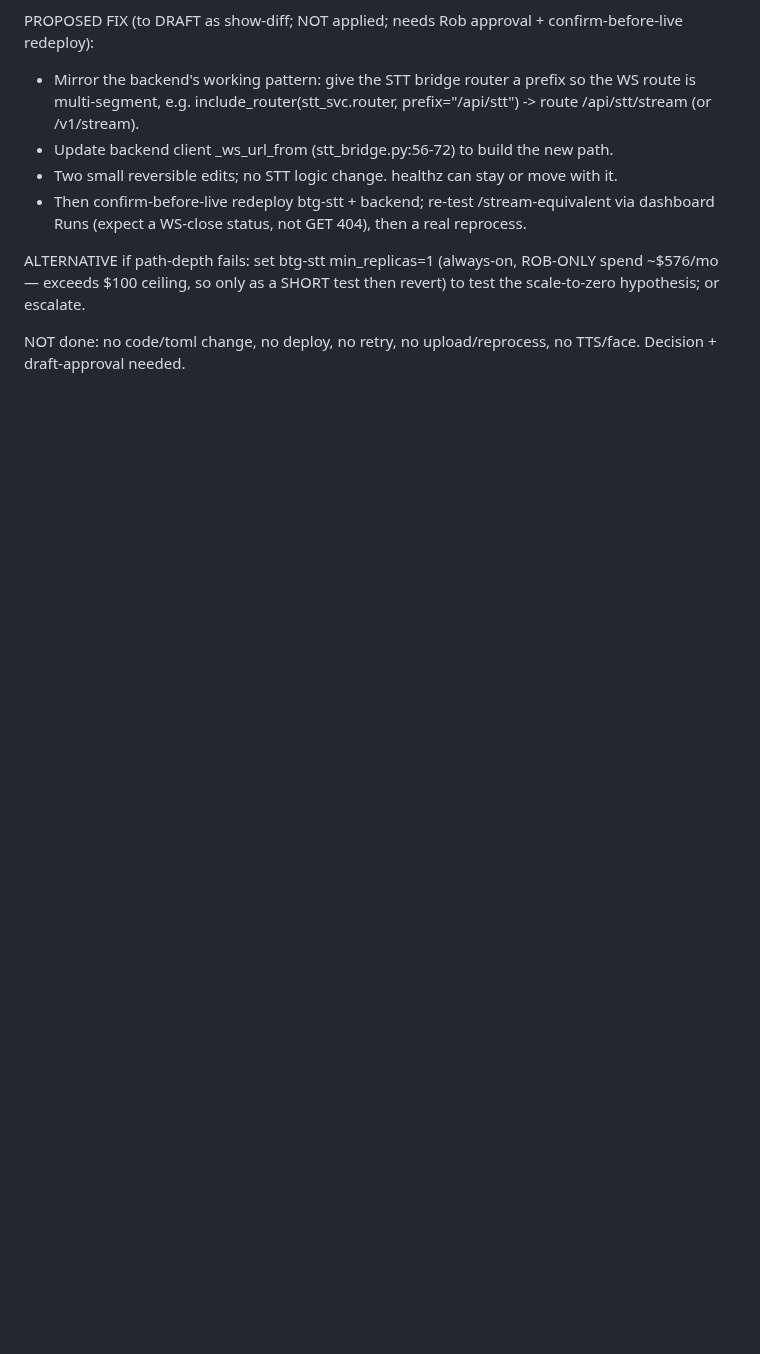
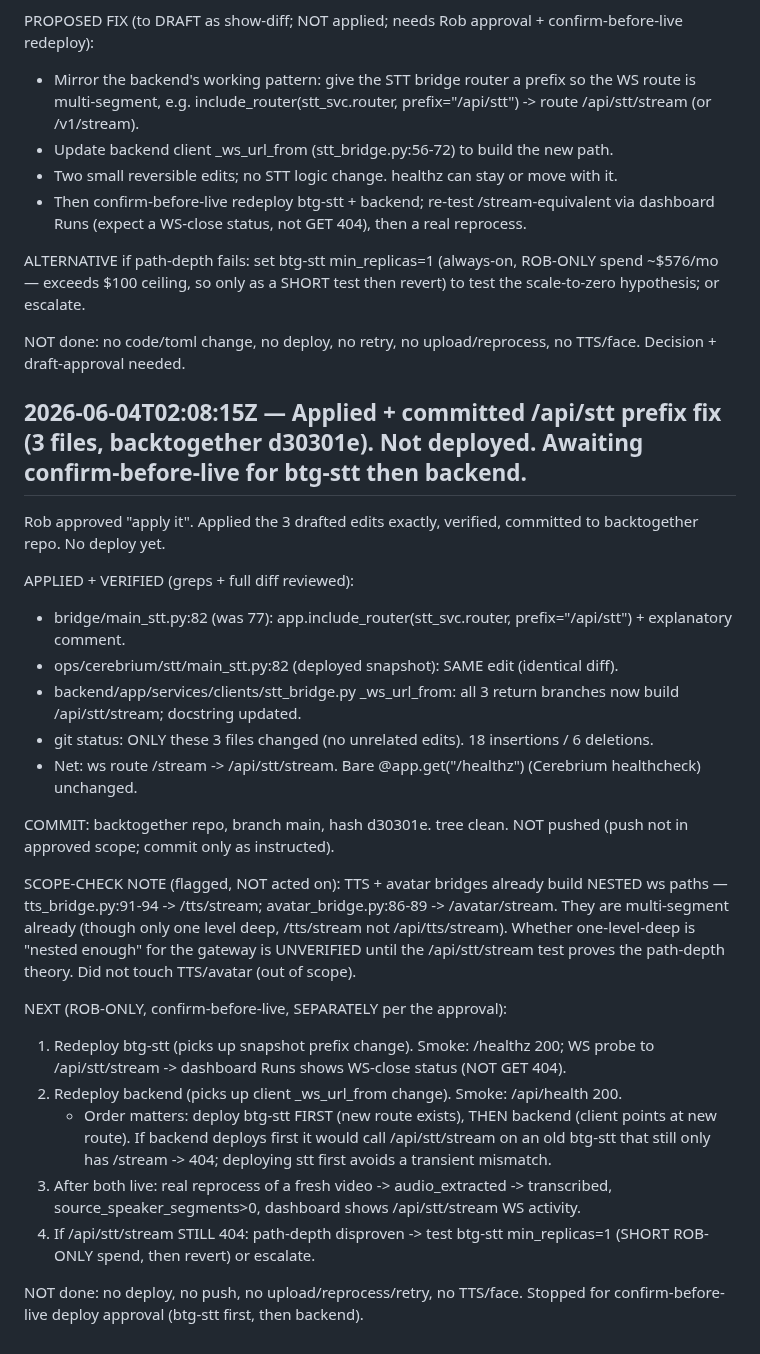
Before and after one commit to rgoldman999/xxx, a Markdown page: state/RESULTS.md, the part around the change. GitHub-like rendering; blank space fills up the shorter version.

Commit message:
handoff result: Applied + committed /api/stt prefix fix (3 files, backtogether d30301e). Not deployed. Awaiting confirm-before-live for btg-stt then backend.

```diff
--- a/state/RESULTS.md
+++ b/state/RESULTS.md
@@ -475,3 +475,26 @@ PROPOSED FIX (to DRAFT as show-diff; NOT applied; needs Rob approval + confirm-b
 ALTERNATIVE if path-depth fails: set btg-stt min_replicas=1 (always-on, ROB-ONLY spend ~$576/mo — exceeds $100 ceiling, so only as a SHORT test then revert) to test the scale-to-zero hypothesis; or escalate.
 
 NOT done: no code/toml change, no deploy, no retry, no upload/reprocess, no TTS/face. Decision + draft-approval needed.
+
+## 2026-06-04T02:08:15Z — Applied + committed /api/stt prefix fix (3 files, backtogether d30301e). Not deployed. Awaiting confirm-before-live for btg-stt then backend.
+Rob approved "apply it". Applied the 3 drafted edits exactly, verified, committed to backtogether repo. No deploy yet.
+
+APPLIED + VERIFIED (greps + full diff reviewed):
+- bridge/main_stt.py:82 (was 77): app.include_router(stt_svc.router, prefix="/api/stt") + explanatory comment.
+- ops/cerebrium/stt/main_stt.py:82 (deployed snapshot): SAME edit (identical diff).
+- backend/app/services/clients/stt_bridge.py _ws_url_from: all 3 return branches now build /api/stt/stream; docstring updated.
+- git status: ONLY these 3 files changed (no unrelated edits). 18 insertions / 6 deletions.
+- Net: ws route /stream -> /api/stt/stream. Bare @app.get("/healthz") (Cerebrium healthcheck) unchanged.
+
+COMMIT: backtogether repo, branch main, hash d30301e. tree clean. NOT pushed (push not in approved scope; commit only as instructed).
+
+SCOPE-CHECK NOTE (flagged, NOT acted on): TTS + avatar bridges already build NESTED ws paths — tts_bridge.py:91-94 -> /tts/stream; avatar_bridge.py:86-89 -> /avatar/stream. They are multi-segment already (though only one level deep, /tts/stream not /api/tts/stream). Whether one-level-deep is "nested enough" for the gateway is UNVERIFIED until the /api/stt/stream test proves the path-depth theory. Did not touch TTS/avatar (out of scope).
+
+NEXT (ROB-ONLY, confirm-before-live, SEPARATELY per the approval):
+1. Redeploy btg-stt (picks up snapshot prefix change). Smoke: /healthz 200; WS probe to /api/stt/stream -> dashboard Runs shows WS-close status (NOT GET 404).
+2. Redeploy backend (picks up client _ws_url_from change). Smoke: /api/health 200.
+   - Order matters: deploy btg-stt FIRST (new route exists), THEN backend (client points at new route). If backend deploys first it would call /api/stt/stream on an old btg-stt that still only has /stream -> 404; deploying stt first avoids a transient mismatch.
+3. After both live: real reprocess of a fresh video -> audio_extracted -> transcribed, source_speaker_segments>0, dashboard shows /api/stt/stream WS activity.
+4. If /api/stt/stream STILL 404: path-depth disproven -> test btg-stt min_replicas=1 (SHORT ROB-ONLY spend, then revert) or escalate.
+
+NOT done: no deploy, no push, no upload/reprocess/retry, no TTS/face. Stopped for confirm-before-live deploy approval (btg-stt first, then backend).
```
